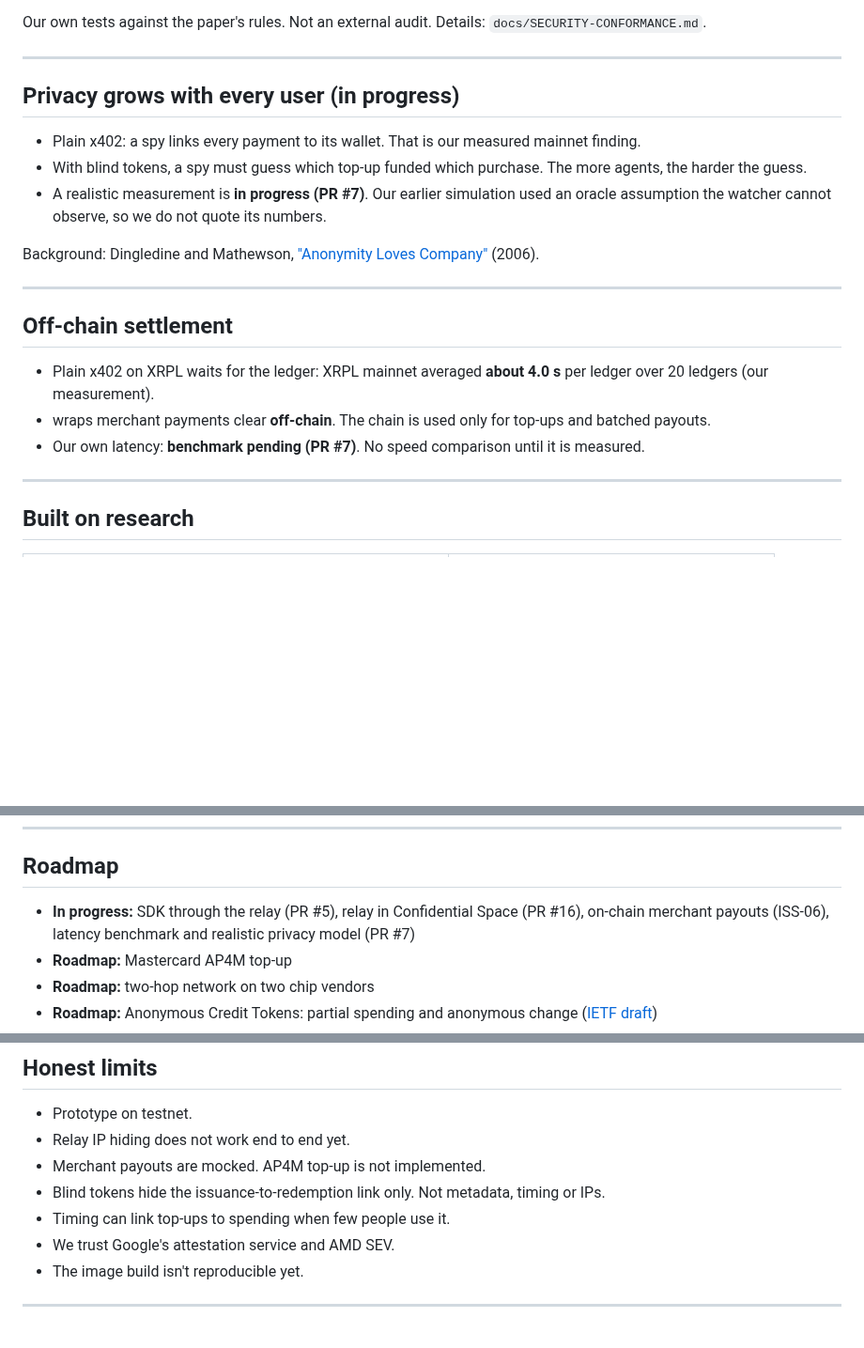
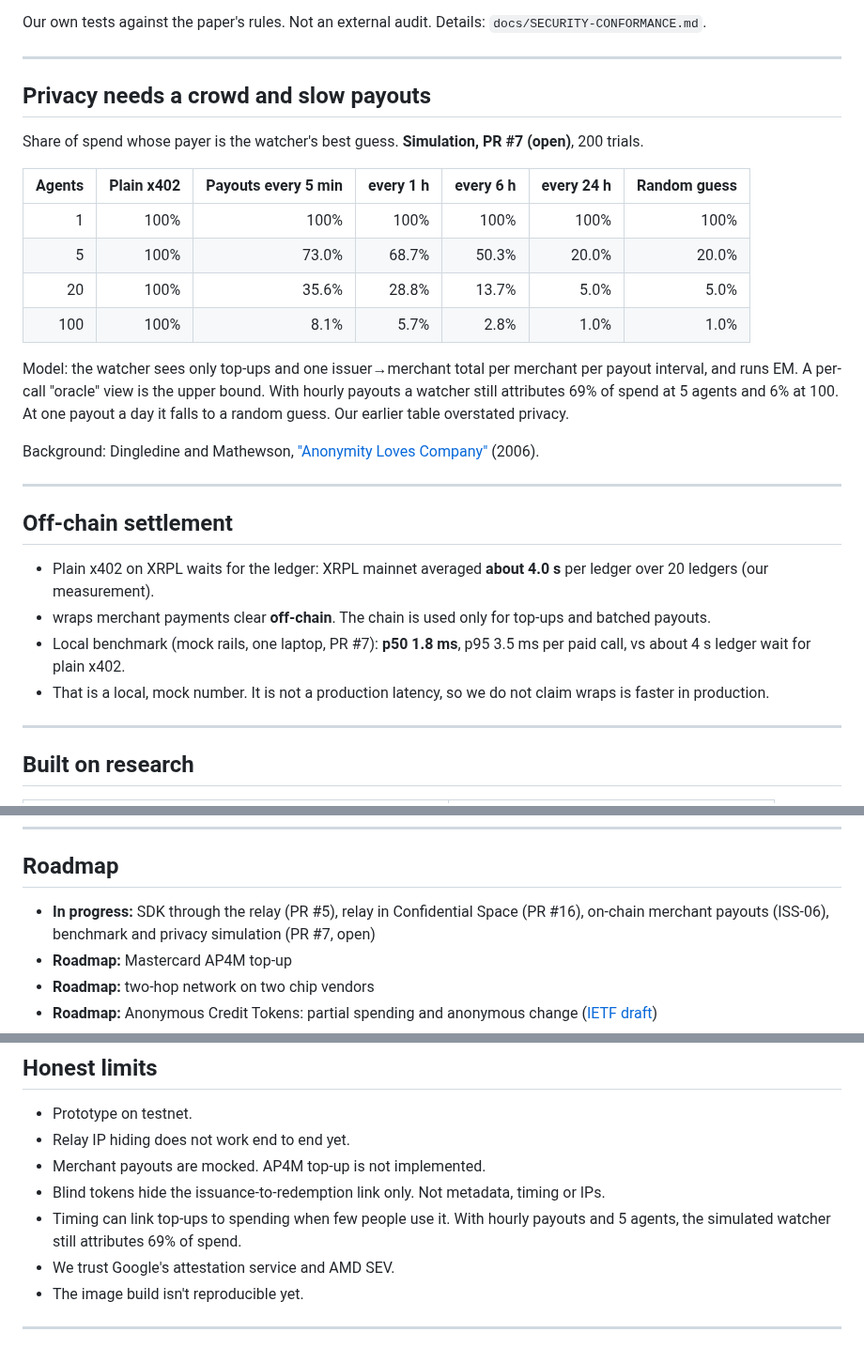
Before and after one commit to hrishabhayush/wraps, a Markdown page: docs/PITCH-DECK.md, 3 parts joined by grey strips. Shown at 94% size. Drawn GitHub-style; blank space fills up the shorter version.

Commit message:
DOCS: use PR 7 simulation and local benchmark in pitch deck

```diff
--- a/docs/PITCH-DECK.md
+++ b/docs/PITCH-DECK.md
@@ -127,11 +127,18 @@ Our own tests against the paper's rules. Not an external audit. Details: `docs/S
 
 ---
 
-## Privacy grows with every user (in progress)
+## Privacy needs a crowd and slow payouts
 
-- Plain x402: a spy links every payment to its wallet. That is our measured mainnet finding.
-- With blind tokens, a spy must guess which top-up funded which purchase. The more agents, the harder the guess.
-- A realistic measurement is **in progress (PR #7)**. Our earlier simulation used an oracle assumption the watcher cannot observe, so we do not quote its numbers.
+Share of spend whose payer is the watcher's best guess. **Simulation, PR #7 (open)**, 200 trials.
+
+| Agents | Plain x402 | Payouts every 5 min | every 1 h | every 6 h | every 24 h | Random guess |
+|---:|---:|---:|---:|---:|---:|---:|
+| 1 | 100% | 100% | 100% | 100% | 100% | 100% |
+| 5 | 100% | 73.0% | 68.7% | 50.3% | 20.0% | 20.0% |
+| 20 | 100% | 35.6% | 28.8% | 13.7% | 5.0% | 5.0% |
+| 100 | 100% | 8.1% | 5.7% | 2.8% | 1.0% | 1.0% |
+
+Model: the watcher sees only top-ups and one issuer→merchant total per merchant per payout interval, and runs EM. A per-call "oracle" view is the upper bound. With hourly payouts a watcher still attributes 69% of spend at 5 agents and 6% at 100. At one payout a day it falls to a random guess. Our earlier table overstated privacy.
 
 Background: Dingledine and Mathewson, ["Anonymity Loves Company"](https://www.freehaven.net/anonbib/cache/usability:weis2006.pdf) (2006).
 
@@ -141,7 +148,8 @@ Background: Dingledine and Mathewson, ["Anonymity Loves Company"](https://www.fr
 
 - Plain x402 on XRPL waits for the ledger: XRPL mainnet averaged **about 4.0 s** per ledger over 20 ledgers (our measurement).
 - wraps merchant payments clear **off-chain**. The chain is used only for top-ups and batched payouts.
-- Our own latency: **benchmark pending (PR #7)**. No speed comparison until it is measured.
+- Local benchmark (mock rails, one laptop, PR #7): **p50 1.8 ms**, p95 3.5 ms per paid call, vs about 4 s ledger wait for plain x402.
+- That is a local, mock number. It is not a production latency, so we do not claim wraps is faster in production.
 
 ---
 
@@ -184,7 +192,7 @@ We're building the privacy layer before the money arrives.
 
 ## Roadmap
 
-- **In progress:** SDK through the relay (PR #5), relay in Confidential Space (PR #16), on-chain merchant payouts (ISS-06), latency benchmark and realistic privacy model (PR #7)
+- **In progress:** SDK through the relay (PR #5), relay in Confidential Space (PR #16), on-chain merchant payouts (ISS-06), benchmark and privacy simulation (PR #7, open)
 - **Roadmap:** Mastercard AP4M top-up
 - **Roadmap:** two-hop network on two chip vendors
 - **Roadmap:** Anonymous Credit Tokens: partial spending and anonymous change ([IETF draft](https://datatracker.ietf.org/doc/html/draft-schlesinger-cfrg-act-01))
@@ -200,7 +208,7 @@ We're building the privacy layer before the money arrives.
 - Relay IP hiding does not work end to end yet.
 - Merchant payouts are mocked. AP4M top-up is not implemented.
 - Blind tokens hide the issuance-to-redemption link only. Not metadata, timing or IPs.
-- Timing can link top-ups to spending when few people use it.
+- Timing can link top-ups to spending when few people use it. With hourly payouts and 5 agents, the simulated watcher still attributes 69% of spend.
 - We trust Google's attestation service and AMD SEV.
 - The image build isn't reproducible yet.
 
```
